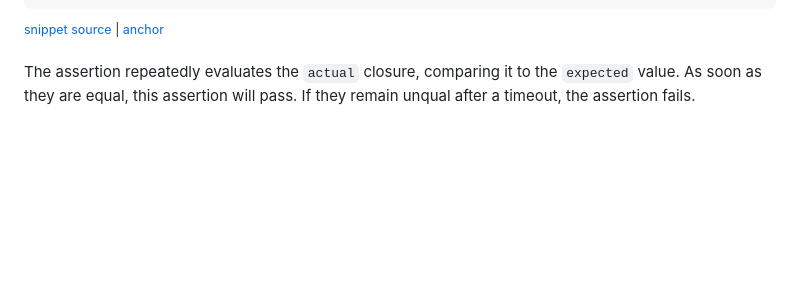
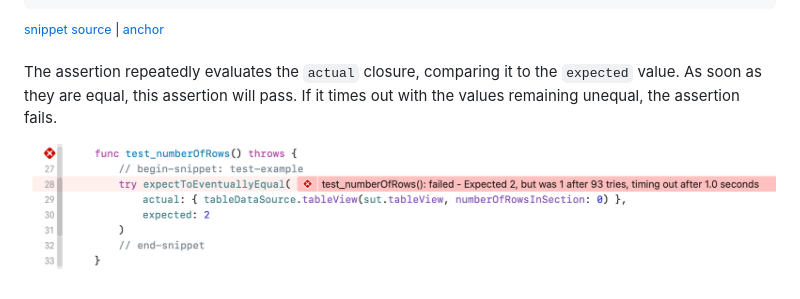
Before and after one commit to jonreid/ExpectToEventuallyEqual, a Markdown page: README.md, the part around the change. Rendered like a GitHub page; pictures changed too: images/example-failure.png (added); blank space fills up the shorter version.

Commit message:
d - add test failure image

```diff
--- a/README.md
+++ b/README.md
@@ -51,4 +51,6 @@ try expectToEventuallyEqual(
 <sup><a href='/SampleApp/SampleAppTests/TableViewControllerTests.swift#L27-L32' title='Snippet source file'>snippet source</a> | <a href='#snippet-test-example' title='Start of snippet'>anchor</a></sup>
 <!-- endSnippet -->
 
-The assertion repeatedly evaluates the `actual` closure, comparing it to the `expected` value. As soon as they are equal, this assertion will pass. If they remain unqual after a timeout, the assertion fails.
+The assertion repeatedly evaluates the `actual` closure, comparing it to the `expected` value. As soon as they are equal, this assertion will pass. If it times out with the values remaining unequal, the assertion fails.
+
+![Example failure says test_numberOfRows(): failed - Expected 2, but was 1 after 93 tries, timing out after 1.0 seconds](images/example-failure.png)
```
